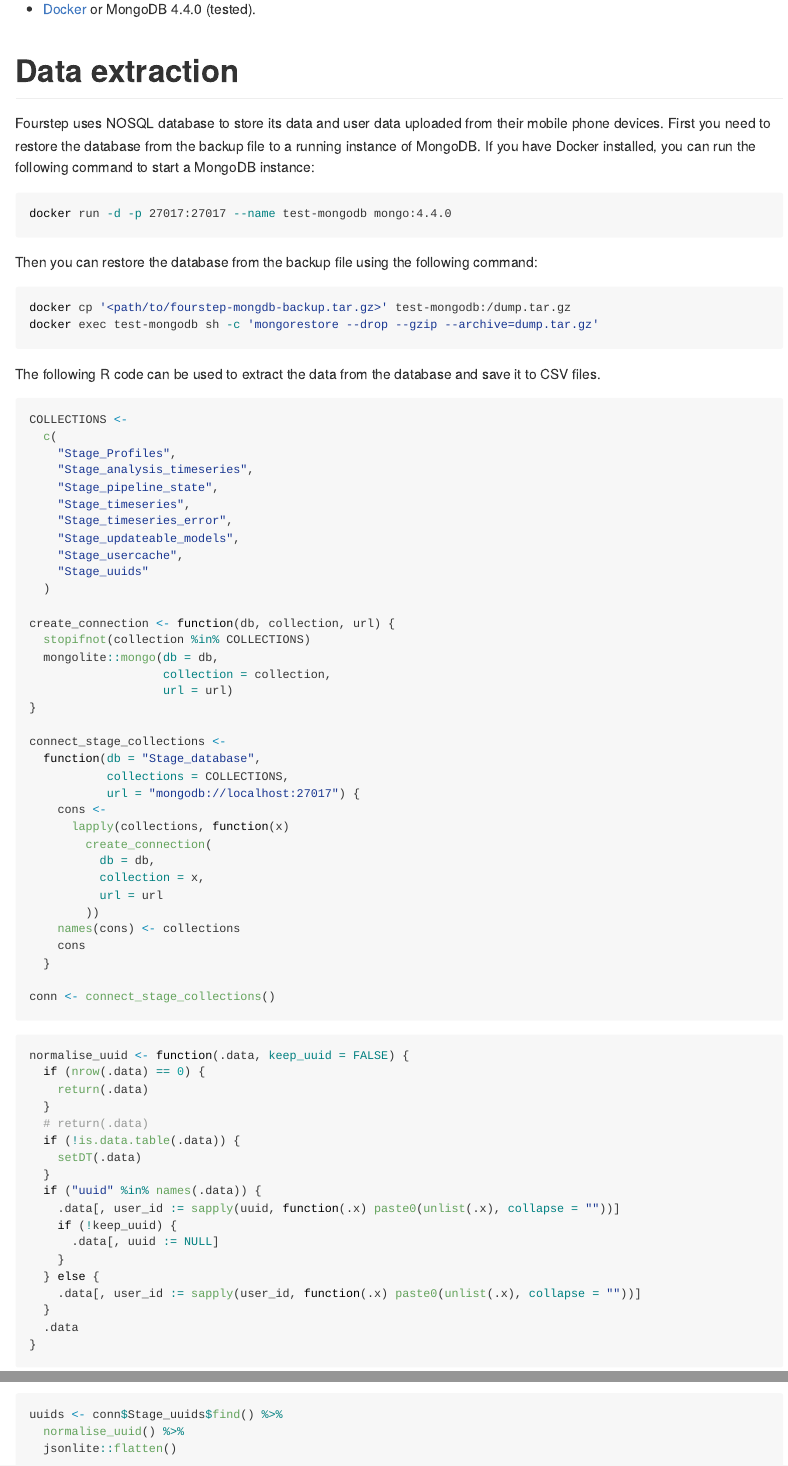
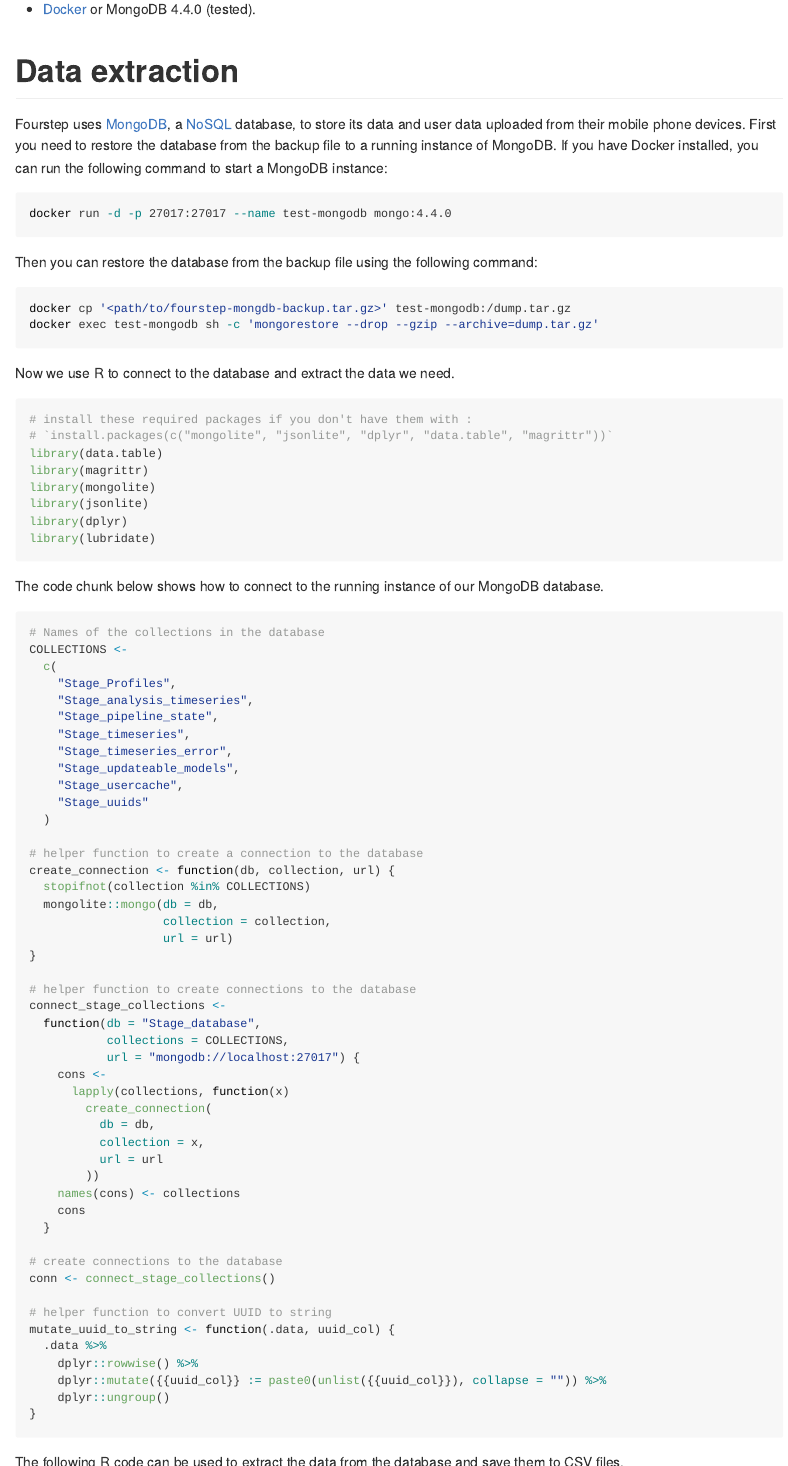
Before and after one commit to UNSW-rCITI/cityfutures-bikesurvey, a Quarto document (README.qmd): the page in a window 1100 px wide, from 580 px down before the commit and from 600 px down after it, so that both start at the same text, and a second part further down, joined at a grey line. The pictures show the output file README.md that the author committed with the source, drawn offline in the style of GitHub.

Commit message:
doc: improve

````diff
--- a/README.qmd
+++ b/README.qmd
@@ -29 +23,0 @@ To run this document you need:
-- [Docker](https://www.docker.com/products/docker-desktop/) or MongoDB 4.4.0 (tested).
@@ -30,7 +26,9 @@ To run this document you need:
+- [Docker](https://www.docker.com/products/docker-desktop/) or MongoDB
+  4.4.0 (tested).
 
 # Data extraction
 
-Fourstep uses NOSQL database to store its data and user data uploaded from their mobile phone devices.
+Fourstep uses [MongoDB](https://www.mongodb.com/), a [NoSQL](https://en.wikipedia.org/wiki/NoSQL) database, to store its data and user data uploaded from their mobile phone devices.
 First you need to restore the database from the backup file to a running instance of MongoDB.
 If you have Docker installed, you can run the following command to start a MongoDB instance:
 
@@ -45,9 +43,25 @@ docker cp '<path/to/fourstep-mongdb-backup.tar.gz>' test-mongodb:/dump.tar.gz
 docker exec test-mongodb sh -c 'mongorestore --drop --gzip --archive=dump.tar.gz'
 ```
 
-The following R code can be used to extract the data from the database and save it to CSV files.
+Now we use R to connect to the database and extract the data we need.
 
 ```{r}
+#| message: FALSE
+#| warning: FALSE
+# install these required packages if you don't have them with :
+# `install.packages(c("mongolite", "jsonlite", "dplyr", "data.table", "magrittr"))`
+library(data.table)
+library(magrittr)
+library(mongolite)
+library(jsonlite)
+library(dplyr)
+library(lubridate)
+```
+
+The code chunk below shows how to connect to the running instance of our MongoDB database.
+
+```{r}
+# Names of the collections in the database
 COLLECTIONS <-
   c(
     "Stage_Profiles",
@@ -60,6 +74,7 @@ COLLECTIONS <-
     "Stage_uuids"
   )
 
+# helper function to create a connection to the database
 create_connection <- function(db, collection, url) {
   stopifnot(collection %in% COLLECTIONS)
   mongolite::mongo(db = db,
@@ -67,6 +82,7 @@ create_connection <- function(db, collection, url) {
                    url = url)
 }
 
+# helper function to create connections to the database
 connect_stage_collections <-
   function(db = "Stage_database",
            collections = COLLECTIONS,
@@ -82,31 +98,20 @@ connect_stage_collections <-
     cons
   }
 
+# create connections to the database
 conn <- connect_stage_collections()
+
+# helper function to convert UUID to string
+mutate_uuid_to_string <- function(.data, uuid_col) {
+  .data %>%
+    dplyr::rowwise() %>%
+    dplyr::mutate({{uuid_col}} := paste0(unlist({{uuid_col}}), collapse = "")) %>%
+    dplyr::ungroup()
+}
 ```
 
-```{r}
-normalise_uuid <- function(.data, keep_uuid = FALSE) {
-  if (nrow(.data) == 0) {
-    return(.data)
-  }
-  # return(.data)
-  if (!is.data.table(.data)) {
-    setDT(.data)
-  }
-  if ("uuid" %in% names(.data)) {
-    .data[, user_id := sapply(uuid, function(.x) paste0(unlist(.x), collapse = ""))]
-    if (!keep_uuid) {
-      .data[, uuid := NULL]
-    }
-  } else {
-    .data[, user_id := sapply(user_id, function(.x) paste0(unlist(.x), collapse = ""))]
-  }
-  .data
-}
-```
+The following R code can be used to extract the data from the database and save them to CSV files.
 
 ```{r}
 #| cache: true
 uuids <- conn$Stage_uuids$find() %>%
-  normalise_uuid() %>%
````
Also changed, not shown: README.md, README.qmd (20 more changed lines).
